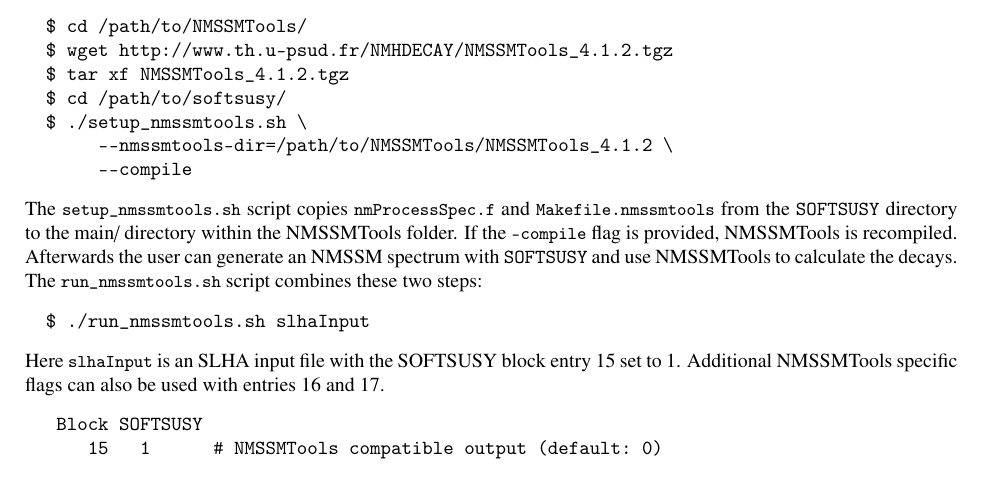
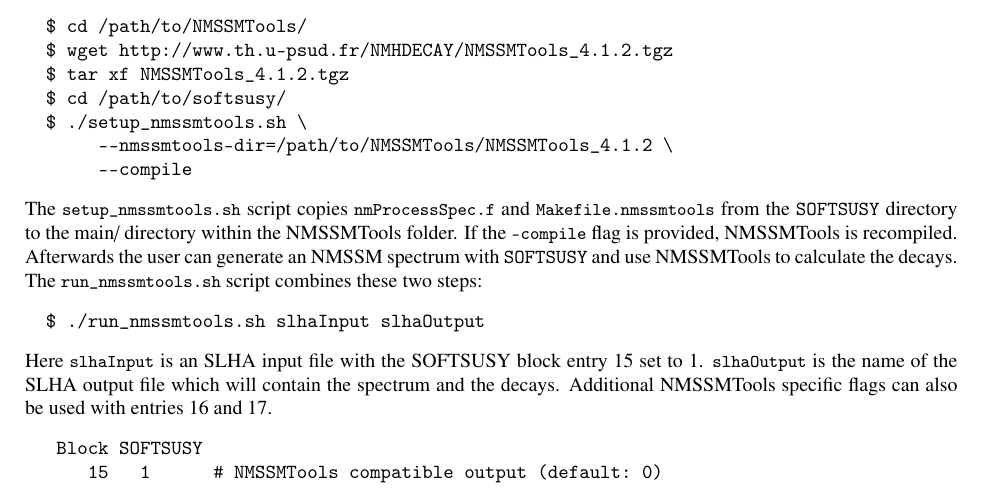
Before and after one commit to BAllanach/softsusy, a LaTeX paper (doc/nmssmManual.tex): part of page 11 of 23, cut so that both start at the same text. Compiled offline with pdfLaTeX.

Commit message:
document the content of the SLHA output file

```diff
--- a/doc/nmssmManual.tex
+++ b/doc/nmssmManual.tex
@@ -1067,11 +1067,14 @@ calculate the decays.  The \code{run\_nmssmtools.sh} script combines
 these two steps:
 %
 \begin{verbatim}
-  $ ./run_nmssmtools.sh slhaInput
+  $ ./run_nmssmtools.sh slhaInput slhaOutput
 \end{verbatim}
 %
 Here \code{slhaInput} is an SLHA input file with the SOFTSUSY block
-entry $15$ set to $1$.  Additional NMSSMTools specific flags can also be used with entries $16$ and $17$.
+entry $15$ set to $1$.  \code{slhaOutput} is the name of the SLHA
+output file which will contain the spectrum and the decays.
+Additional NMSSMTools specific flags can also be used with entries
+$16$ and $17$.
 %
 \begin{verbatim}
    Block SOFTSUSY
```
